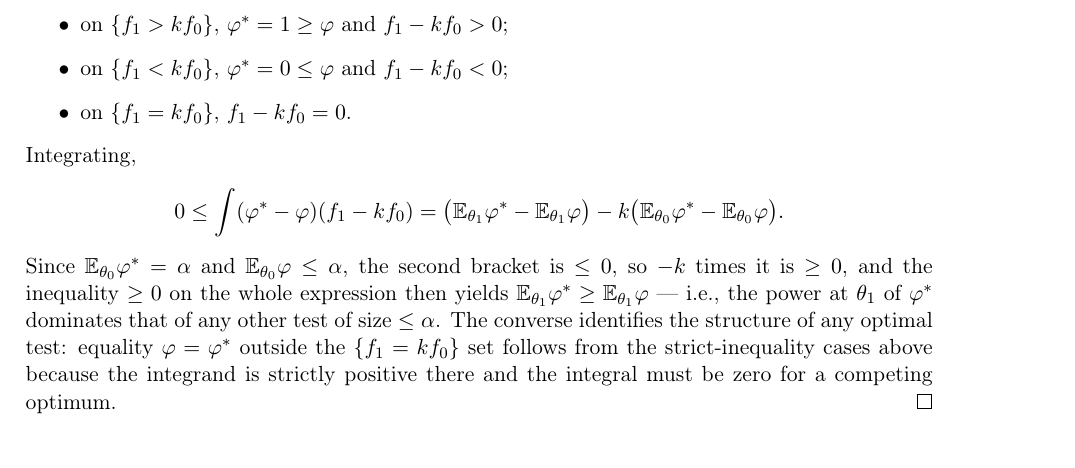
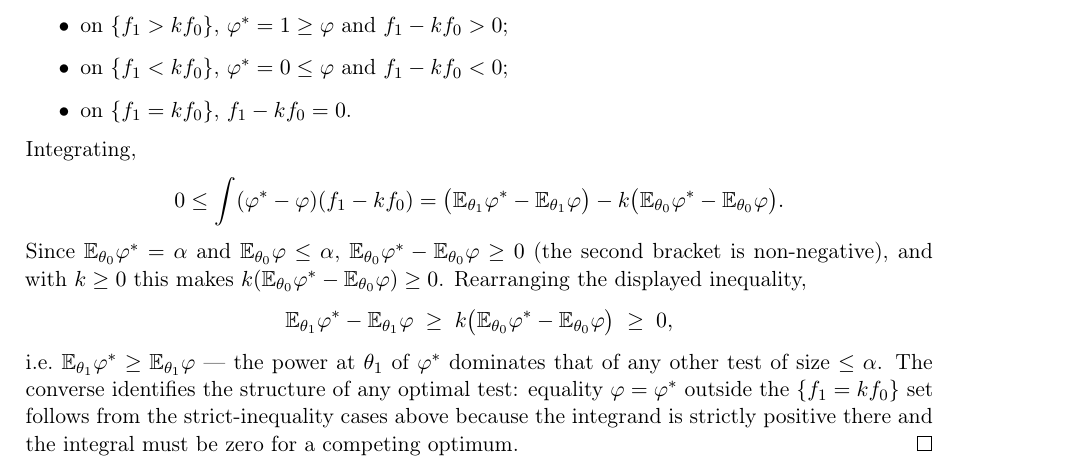
Before and after one commit to jqnfxa/mipt_masters, a LaTeX thesis (book-en.tex, which reads core/1.2-probability-stats/en/12-hypothesis-testing.tex): part of page 95 of 150, cut so that both start at the same text. Compiled offline with pdfLaTeX.

Commit message:
fix(1.2.12): correct sign in Neyman-Pearson lemma proof (ru + en)
The proof's explanatory sentence had two flipped sign claims. The
displayed inequality

  0 <= (E_{theta_1} phi^* - E_{theta_1} phi)
       - k (E_{theta_0} phi^* - E_{theta_0} phi)

(integrand pointwise non-negative) was followed by:

  "Since E_{theta_0} phi^* = alpha and E_{theta_0} phi <= alpha,
   the second bracket is <= 0, so -k times it is >= 0."

But with E_{theta_0} phi^* = alpha and E_{theta_0} phi <= alpha,
the second bracket E_{theta_0} phi^* - E_{theta_0} phi is
alpha - E_{theta_0} phi >= 0, NOT <= 0. The follow-up about -k times
it being >= 0 also has the sign flipped. The conclusion (power of
phi^* dominates phi at theta_1) is correct because the displayed
inequality directly rearranges to

  E_{theta_1} phi^* - E_{theta_1} phi
   >= k (E_{theta_0} phi^* - E_{theta_0} phi) >= 0,

which is what we actually want. Rewrote the explanatory paragraph to
use the correct sign of the second bracket and to spell out the
rearrangement explicitly. Same fix applied in both languages.

Both books still build clean.

```diff
--- a/core/1.2-probability-stats/en/12-hypothesis-testing.tex
+++ b/core/1.2-probability-stats/en/12-hypothesis-testing.tex
@@ -160,9 +160,14 @@ Integrating,
   0 \leq \int (\varphi^* - \varphi)(f_1 - k f_0) = \bigl(\E_{\theta_1} \varphi^* - \E_{\theta_1} \varphi\bigr) - k \bigl(\E_{\theta_0} \varphi^* - \E_{\theta_0} \varphi\bigr).
 \]
 Since $\E_{\theta_0} \varphi^* = \alpha$ and $\E_{\theta_0} \varphi \leq \alpha$,
-the second bracket is $\leq 0$, so $-k$ times it is $\geq 0$, and the
-inequality $\geq 0$ on the whole expression then yields
-$\E_{\theta_1} \varphi^* \geq \E_{\theta_1} \varphi$ — i.e., the
+$\E_{\theta_0} \varphi^* - \E_{\theta_0} \varphi \geq 0$ (the second
+bracket is non-negative), and with $k \geq 0$ this makes
+$k(\E_{\theta_0} \varphi^* - \E_{\theta_0} \varphi) \geq 0$.
+Rearranging the displayed inequality,
+\[
+  \E_{\theta_1} \varphi^* - \E_{\theta_1} \varphi \;\geq\; k\bigl(\E_{\theta_0} \varphi^* - \E_{\theta_0} \varphi\bigr) \;\geq\; 0,
+\]
+i.e.\ $\E_{\theta_1} \varphi^* \geq \E_{\theta_1} \varphi$ — the
 power at $\theta_1$ of $\varphi^*$ dominates that of any other test
 of size $\leq \alpha$. The converse identifies the structure of any
 optimal test: equality $\varphi = \varphi^*$ outside the
```
Also changed, not shown: core/1.2-probability-stats/ru/12-hypothesis-testing.tex (+5 -1 lines).
